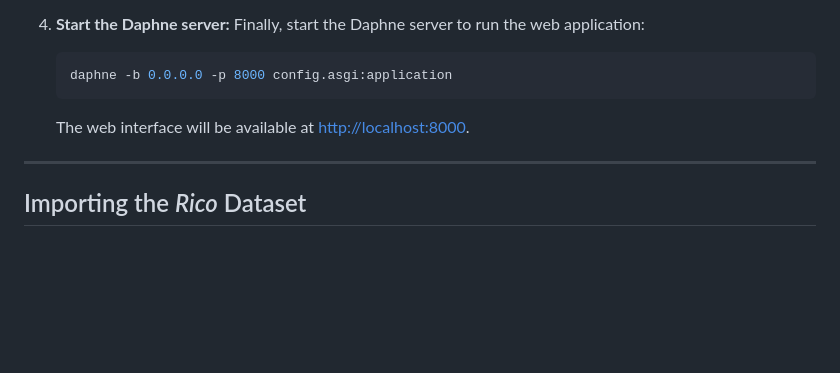
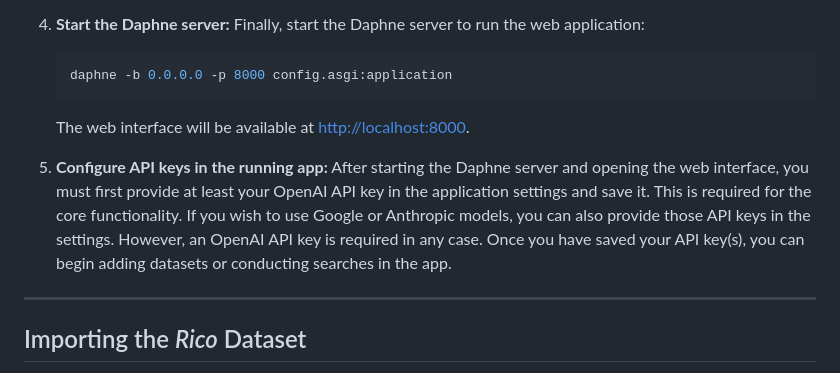
Before and after one commit to kristiankolthoff/GUI-ReRank, a Markdown page: README.md, the part around the change. GitHub-like rendering; blank space fills up the shorter version.

````diff
--- a/README.md
+++ b/README.md
@@ -90,6 +90,9 @@ You can start the application and explore its features even before importing any
    ```
    The web interface will be available at [http://localhost:8000](http://localhost:8000).
 
+5. **Configure API keys in the running app:**
+   After starting the Daphne server and opening the web interface, you must first provide at least your OpenAI API key in the application settings and save it. This is required for the core functionality. If you wish to use Google or Anthropic models, you can also provide those API keys in the settings. However, an OpenAI API key is required in any case. Once you have saved your API key(s), you can begin adding datasets or conducting searches in the app.
+
 ---
 
 ## Importing the *Rico* Dataset
````
